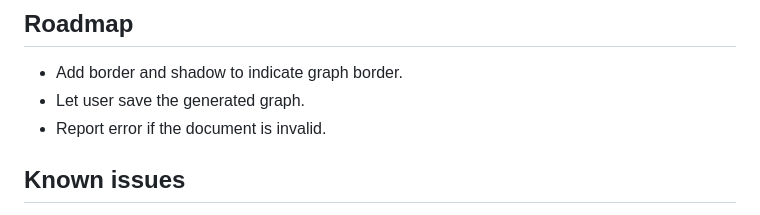
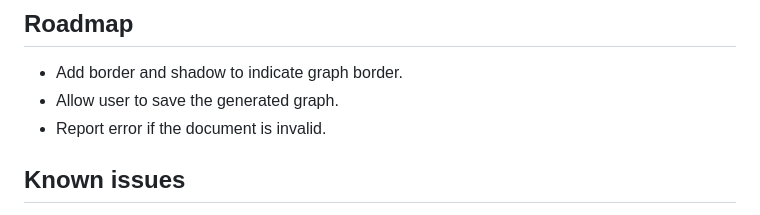
Before and after one commit to EFanZh/Graphviz-Preview, a Markdown page: README.md, the part around the change. GitHub-like rendering.

```diff
--- a/README.md
+++ b/README.md
@@ -7,7 +7,7 @@ An extension for Visual Studio Code to preview Graphviz (DOT) files.
 ## Roadmap
 
 - Add border and shadow to indicate graph border.
-- Let user save the generated graph.
+- Allow user to save the generated graph.
 - Report error if the document is invalid.
 
 ## Known issues
```
Also changed, not shown: icon.png (added), logo.png (deleted), 1 other file.
